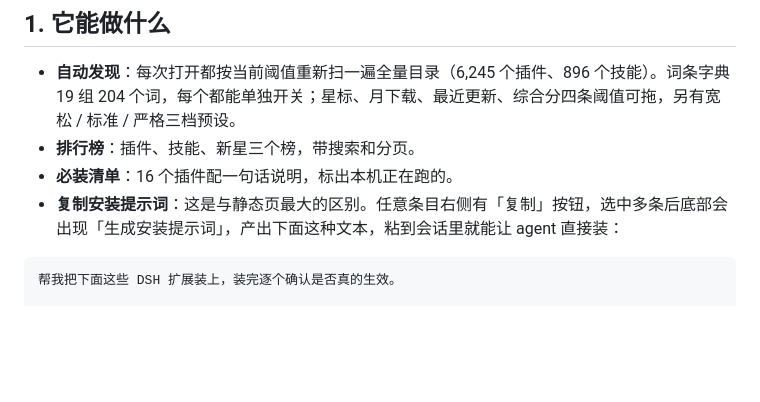
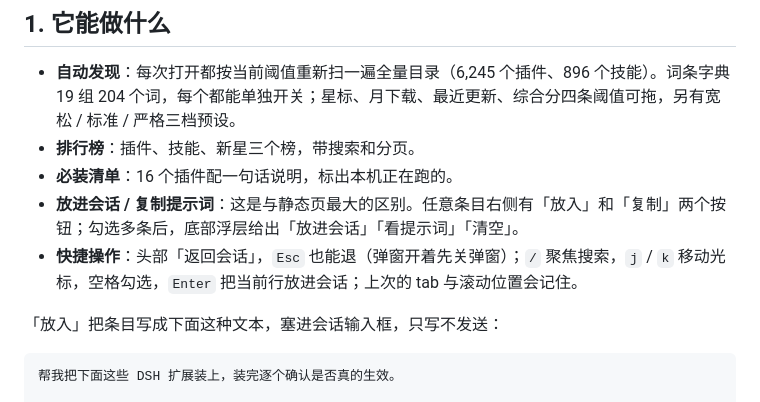
Before and after one commit to zz12hui/dsh-radar, a Markdown page: docs/DETAIL.md, the part around the change. GitHub-like rendering; blank space fills up the shorter version.

Commit message:
docs: 补界面截图与快捷操作说明

````diff
--- a/docs/DETAIL.md
+++ b/docs/DETAIL.md
@@ -7,7 +7,10 @@
 - **自动发现**：每次打开都按当前阈值重新扫一遍全量目录（6,245 个插件、896 个技能）。词条字典 19 组 204 个词，每个都能单独开关；星标、月下载、最近更新、综合分四条阈值可拖，另有宽松 / 标准 / 严格三档预设。
 - **排行榜**：插件、技能、新星三个榜，带搜索和分页。
 - **必装清单**：16 个插件配一句话说明，标出本机正在跑的。
-- **复制安装提示词**：这是与静态页最大的区别。任意条目右侧有「复制」按钮，选中多条后底部会出现「生成安装提示词」，产出下面这种文本，粘到会话里就能让 agent 直接装：
+- **放进会话 / 复制提示词**：这是与静态页最大的区别。任意条目右侧有「放入」和「复制」两个按钮；勾选多条后，底部浮层给出「放进会话」「看提示词」「清空」。
+- **快捷操作**：头部「返回会话」，`Esc` 也能退（弹窗开着先关弹窗）；`/` 聚焦搜索，`j` / `k` 移动光标，空格勾选，`Enter` 把当前行放进会话；上次的 tab 与滚动位置会记住。
+
+「放入」把条目写成下面这种文本，塞进会话输入框，只写不发送：
 
 ```
 帮我把下面这些 DSH 扩展装上，装完逐个确认是否真的生效。
````
Also changed, not shown: README.md (+4 -0 lines), docs/screenshot-discover.png (added), docs/screenshot-picks.png (added), docs/screenshot-rank.png (added).
